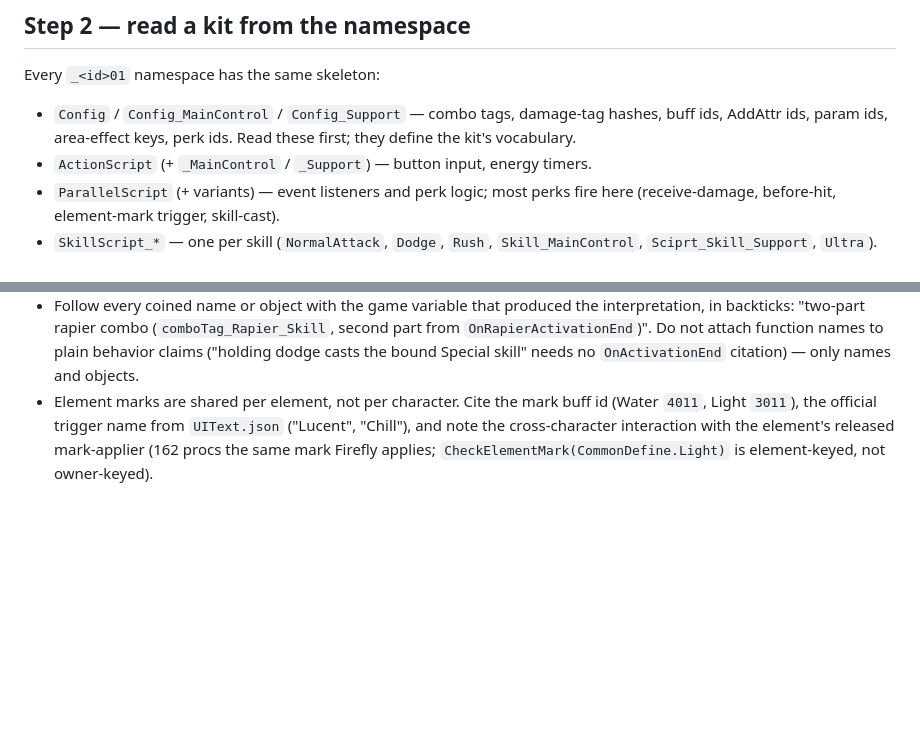
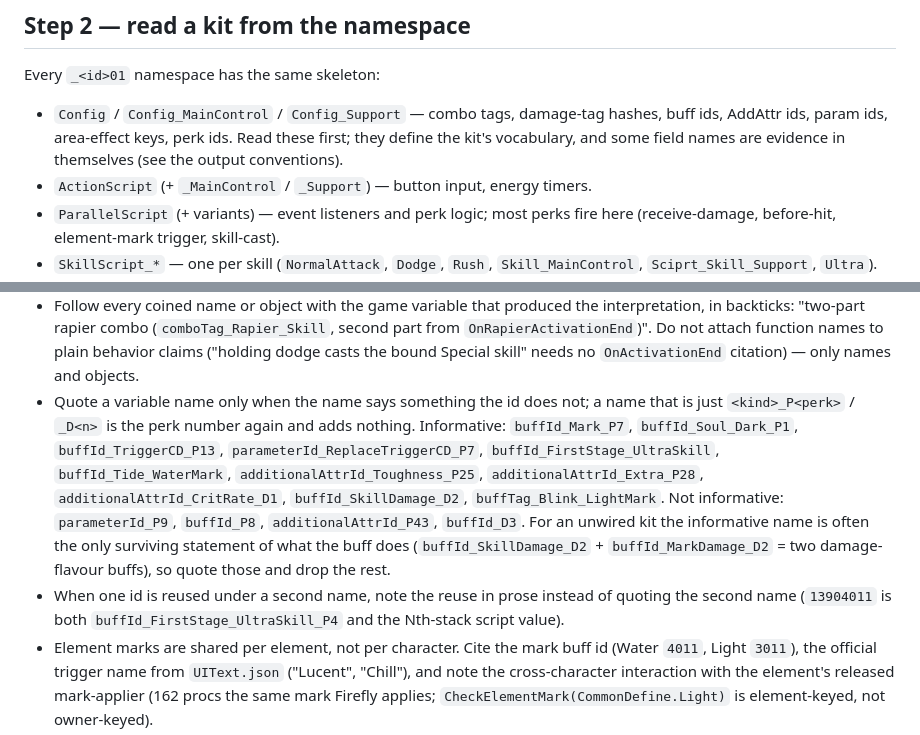
Before and after one commit to MorphTheMoth/Stella-Sora-Combat-Logger, a Markdown page: docs/how-to-research-unreleased-characters.md, 2 parts joined by grey strips. GitHub-like rendering; blank space fills up the shorter version.

```diff
--- a/docs/how-to-research-unreleased-characters.md
+++ b/docs/how-to-research-unreleased-characters.md
@@ -54,7 +54,7 @@ Karin `1.13` -> `1.14` patch (full namespace diff: `decompilation/hotfix/1.13/Ho
 
 Every `_<id>01` namespace has the same skeleton:
 
-- `Config` / `Config_MainControl` / `Config_Support` — combo tags, damage-tag hashes, buff ids, AddAttr ids, param ids, area-effect keys, perk ids. Read these first; they define the kit's vocabulary.
+- `Config` / `Config_MainControl` / `Config_Support` — combo tags, damage-tag hashes, buff ids, AddAttr ids, param ids, area-effect keys, perk ids. Read these first; they define the kit's vocabulary, and some field names are evidence in themselves (see the output conventions).
 - `ActionScript` (+ `_MainControl` / `_Support`) — button input, energy timers.
 - `ParallelScript` (+ variants) — event listeners and perk logic; most perks fire here (receive-damage, before-hit, element-mark trigger, skill-cast).
 - `SkillScript_*` — one per skill (`NormalAttack`, `Dodge`, `Rush`, `Skill_MainControl`, `Sciprt_Skill_Support`, `Ultra`).
@@ -173,6 +173,8 @@ Every final character reference doc (`docs/karin-eleanor-pots.md`, `docs/allie-1
 - Do not manually wrap lines. Every paragraph and bullet is one source line, however long.
 - Base skills are one line each and describe only the mechanic. Omit boilerplate states (invincibility, super armor, immune control, model-hide) unless the state itself is the mechanic.
 - Follow every coined name or object with the game variable that produced the interpretation, in backticks: "two-part rapier combo (`comboTag_Rapier_Skill`, second part from `OnRapierActivationEnd`)". Do not attach function names to plain behavior claims ("holding dodge casts the bound Special skill" needs no `OnActivationEnd` citation) — only names and objects.
+- Quote a variable name only when the name says something the id does not; a name that is just `<kind>_P<perk>` / `_D<n>` is the perk number again and adds nothing. Informative: `buffId_Mark_P7`, `buffId_Soul_Dark_P1`, `buffId_TriggerCD_P13`, `parameterId_ReplaceTriggerCD_P7`, `buffId_FirstStage_UltraSkill`, `buffId_Tide_WaterMark`, `additionalAttrId_Toughness_P25`, `additionalAttrId_Extra_P28`, `additionalAttrId_CritRate_D1`, `buffId_SkillDamage_D2`, `buffTag_Blink_LightMark`. Not informative: `parameterId_P9`, `buffId_P8`, `additionalAttrId_P43`, `buffId_D3`. For an unwired kit the informative name is often the only surviving statement of what the buff does (`buffId_SkillDamage_D2` + `buffId_MarkDamage_D2` = two damage-flavour buffs), so quote those and drop the rest.
+- When one id is reused under a second name, note the reuse in prose instead of quoting the second name (`13904011` is both `buffId_FirstStage_UltraSkill_P4` and the Nth-stack script value).
 - Element marks are shared per element, not per character. Cite the mark buff id (Water `4011`, Light `3011`), the official trigger name from `UIText.json` ("Lucent", "Chill"), and note the cross-character interaction with the element's released mark-applier (162 procs the same mark Firefly applies; `CheckElementMark(CommonDefine.Light)` is element-keyed, not owner-keyed).
 - When a behavior depends on data outside the namespace (`Character.json` `SpecialSkillId`, a `Buff.json` stack maximum, `Skill.json` combos), say the data row is missing instead of guessing. Prefer code over stale table entries and say when they disagree (e.g. 162's `unreleased.json` element "Ventus" vs Light in code).
 - Include a `# Base skills` section covering normal attack, dodge, main skill, ultimate and support skill, one short line each, with the same per-skill mark annotations. Mechanics that need more than one line (gauges, marks, second stages) get their own subsection after it (see "Add missing mechanics").
```
Also changed, not shown: docs/boss-hitbox-values.md (added, +49 -0 lines).
